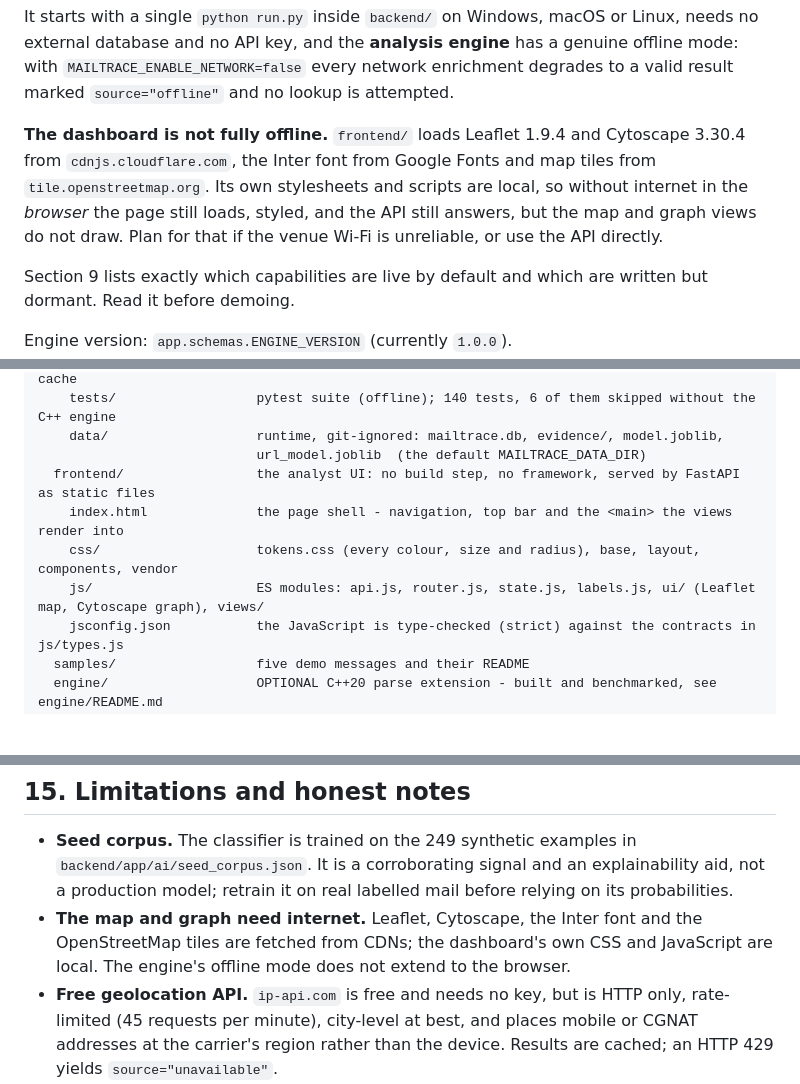
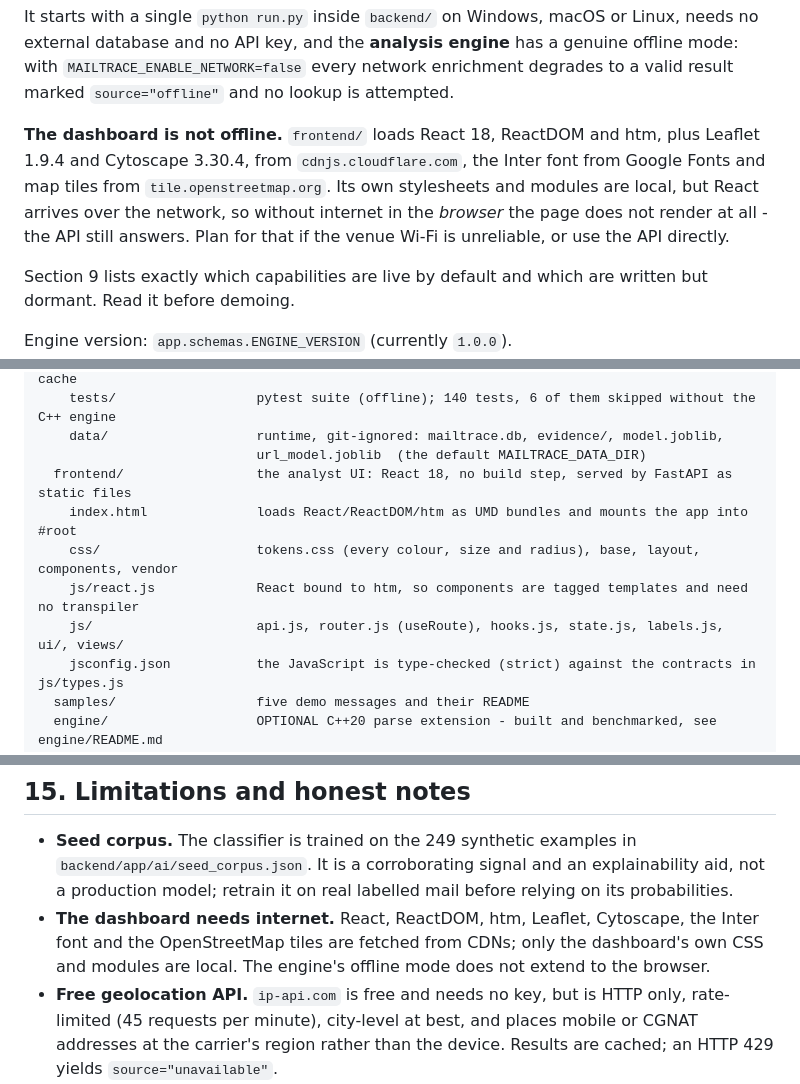
Before and after one commit to rohanpandey436/mailTrace, a Markdown page: README.md, 3 parts joined by grey strips. Drawn GitHub-style; blank space fills up the shorter version.

Commit message:
Describe the React frontend in the README and the viva guide
The frontend section still said 'no framework' and 'ES modules', and the
offline caveat still implied the page renders without internet - React now
arrives from the CDN, so it does not.

Co-Authored-By: Claude Opus 5 <noreply@anthropic.com>

```diff
--- a/README.md
+++ b/README.md
@@ -34,12 +34,12 @@ a genuine offline mode: with `MAILTRACE_ENABLE_NETWORK=false` every network
 enrichment degrades to a valid result marked `source="offline"` and no lookup is
 attempted.
 
-**The dashboard is not fully offline.** `frontend/` loads Leaflet 1.9.4 and
-Cytoscape 3.30.4 from `cdnjs.cloudflare.com`, the Inter font from Google Fonts
-and map tiles from `tile.openstreetmap.org`. Its own stylesheets and scripts are
-local, so without internet in the *browser* the page still loads, styled, and the
-API still answers, but the map and graph views do not draw. Plan for that if the
-venue Wi-Fi is unreliable, or use the API directly.
+**The dashboard is not offline.** `frontend/` loads React 18, ReactDOM and htm,
+plus Leaflet 1.9.4 and Cytoscape 3.30.4, from `cdnjs.cloudflare.com`, the Inter
+font from Google Fonts and map tiles from `tile.openstreetmap.org`. Its own
+stylesheets and modules are local, but React arrives over the network, so without
+internet in the *browser* the page does not render at all - the API still answers.
+Plan for that if the venue Wi-Fi is unreliable, or use the API directly.
 
 Section 9 lists exactly which capabilities are live by default and which are
 written but dormant. Read it before demoing.
@@ -382,10 +382,11 @@ mailtrace/
     tests/                  pytest suite (offline); 140 tests, 6 of them skipped without the C++ engine
     data/                   runtime, git-ignored: mailtrace.db, evidence/, model.joblib,
                             url_model.joblib  (the default MAILTRACE_DATA_DIR)
-  frontend/                 the analyst UI: no build step, no framework, served by FastAPI as static files
-    index.html              the page shell - navigation, top bar and the <main> the views render into
+  frontend/                 the analyst UI: React 18, no build step, served by FastAPI as static files
+    index.html              loads React/ReactDOM/htm as UMD bundles and mounts the app into #root
     css/                    tokens.css (every colour, size and radius), base, layout, components, vendor
-    js/                     ES modules: api.js, router.js, state.js, labels.js, ui/ (Leaflet map, Cytoscape graph), views/
+    js/react.js             React bound to htm, so components are tagged templates and need no transpiler
+    js/                     api.js, router.js (useRoute), hooks.js, state.js, labels.js, ui/, views/
     jsconfig.json           the JavaScript is type-checked (strict) against the contracts in js/types.js
   samples/                  five demo messages and their README
   engine/                   OPTIONAL C++20 parse extension - built and benchmarked, see engine/README.md
@@ -856,9 +857,10 @@ output on all five demo messages. See section 9 and
   `backend/app/ai/seed_corpus.json`. It is a corroborating signal and an
   explainability aid, not a production model; retrain it on real labelled mail
   before relying on its probabilities.
-- **The map and graph need internet.** Leaflet, Cytoscape, the Inter font and the
-  OpenStreetMap tiles are fetched from CDNs; the dashboard's own CSS and
-  JavaScript are local. The engine's offline mode does not extend to the browser.
+- **The dashboard needs internet.** React, ReactDOM, htm, Leaflet, Cytoscape, the
+  Inter font and the OpenStreetMap tiles are fetched from CDNs; only the
+  dashboard's own CSS and modules are local. The engine's offline mode does not
+  extend to the browser.
 - **Free geolocation API.** `ip-api.com` is free and needs no key, but is HTTP only,
   rate-limited (45 requests per minute), city-level at best, and places mobile or
   CGNAT addresses at the carrier's region rather than the device. Results are
```
Also changed, not shown: docs/how-it-works.md (+3 -3 lines).
